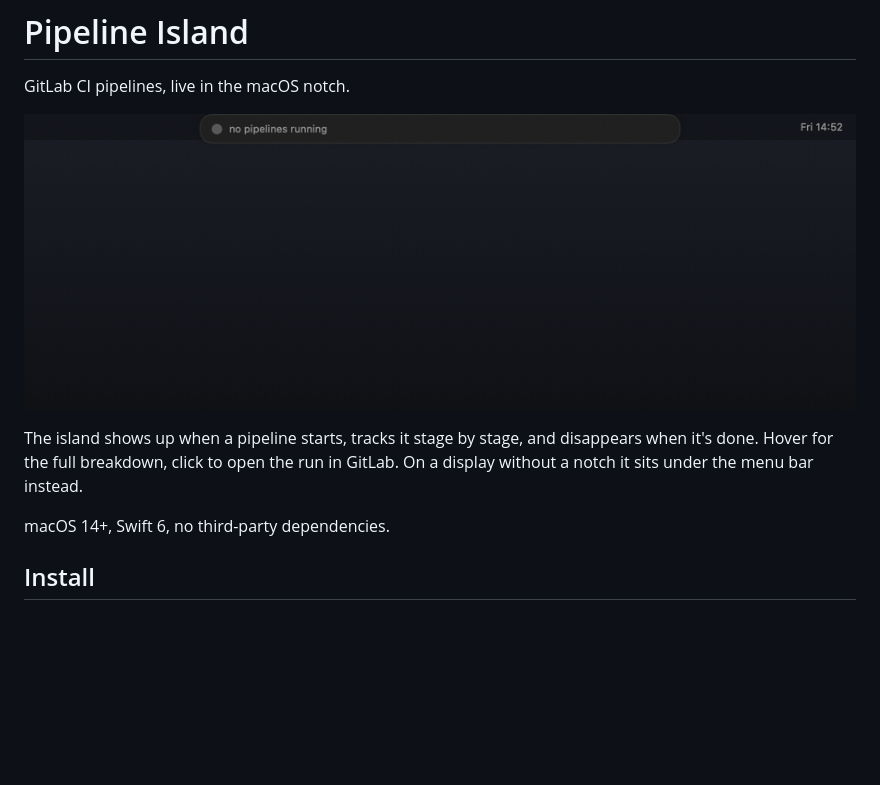
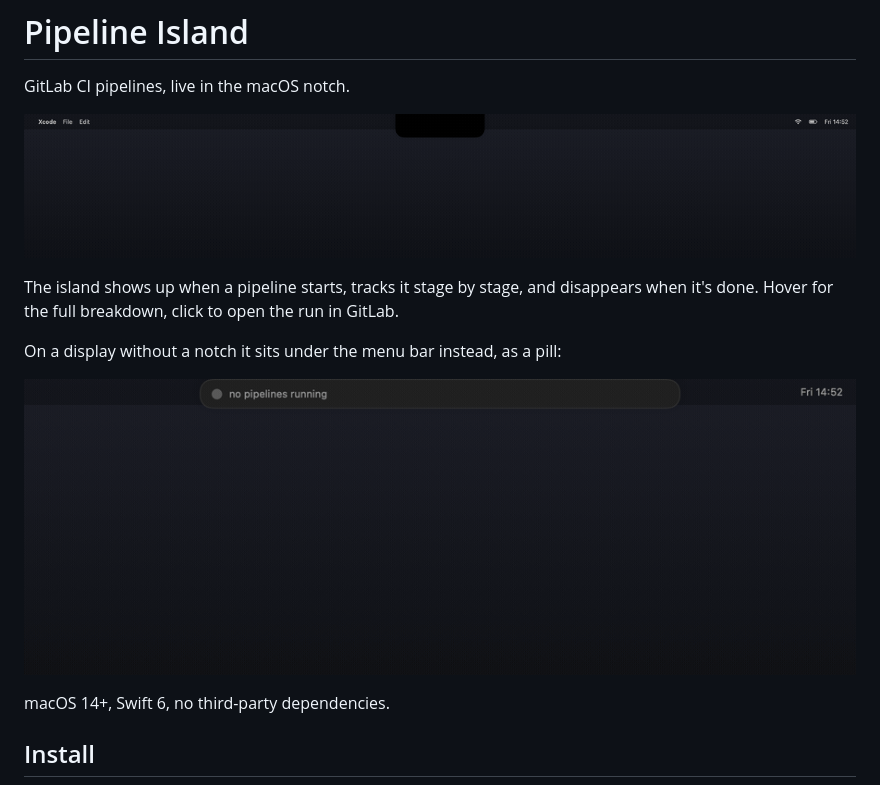
Before and after one commit to Uudg/pipeline-island, a Markdown page: README.md, the part around the change. GitHub-like rendering; pictures changed too: docs/media/demo-notch.gif (added); blank space fills up the shorter version.

```diff
--- a/README.md
+++ b/README.md
@@ -2,11 +2,15 @@
 
 GitLab CI pipelines, live in the macOS notch.
 
-![Pipeline Island in action](docs/media/demo.gif)
+![Pipeline Island in the notch](docs/media/demo-notch.gif)
 
 The island shows up when a pipeline starts, tracks it stage by stage, and
 disappears when it's done. Hover for the full breakdown, click to open the run
-in GitLab. On a display without a notch it sits under the menu bar instead.
+in GitLab.
+
+On a display without a notch it sits under the menu bar instead, as a pill:
+
+![Pipeline Island on an external display](docs/media/demo.gif)
 
 macOS 14+, Swift 6, no third-party dependencies.
 
```
Also changed, not shown: 4 other files.
